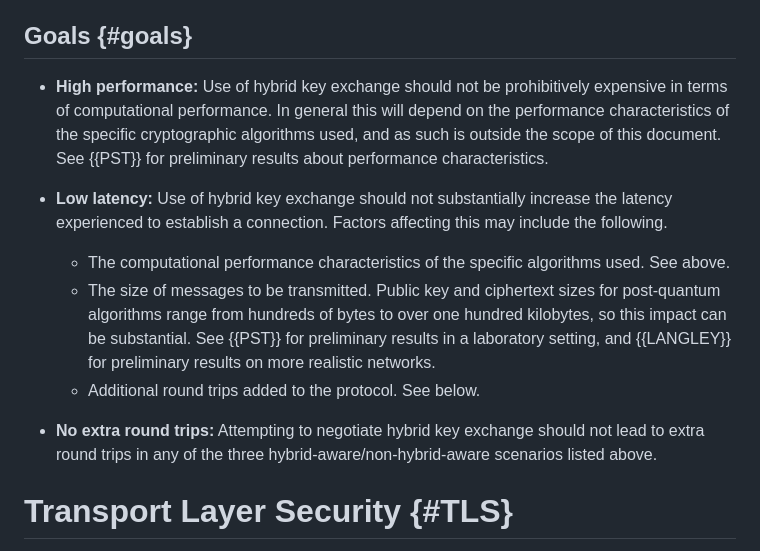
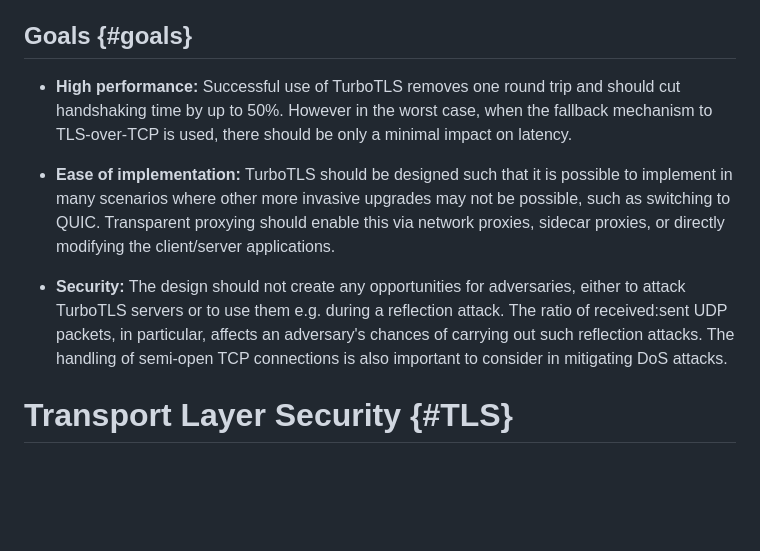
Before and after one commit to dstebila/draft-ietf-tls-hybrid-design, a Markdown page: draft-ietf-turbotls-design.md, the part around one of its changes. GitHub-like rendering; blank space fills up the shorter version.

Commit message:
Write goals
Include high performance (latency)

Security (avoid DoS/DDoS)

Ease of implementation

```diff
--- a/draft-ietf-turbotls-design.md
+++ b/draft-ietf-turbotls-design.md
@@ -262,14 +262,11 @@ It intentionally does not address:
 
 ## Goals {#goals}
 
-- **High performance:** Use of hybrid key exchange should not be prohibitively expensive in terms of computational performance.  In general this will depend on the performance characteristics of the specific cryptographic algorithms used, and as such is outside the scope of this document.  See {{PST}} for preliminary results about performance characteristics.
+- **High performance:** Successful use of TurboTLS removes one round trip and should cut handshaking time by up to 50%. However in the worst case, when the fallback mechanism to TLS-over-TCP is used, there should be only a minimal impact on latency.
 
-- **Low latency:** Use of hybrid key exchange should not substantially increase the latency experienced to establish a connection.  Factors affecting this may include the following.
-    - The computational performance characteristics of the specific algorithms used.  See above.
-    - The size of messages to be transmitted.  Public key and ciphertext sizes for post-quantum algorithms range from hundreds of bytes to over one hundred kilobytes, so this impact can be substantial.  See {{PST}} for preliminary results in a laboratory setting, and {{LANGLEY}} for preliminary results on more realistic networks.
-    - Additional round trips added to the protocol.  See below.
+- **Ease of implementation:** TurboTLS should be designed such that it is possible to implement in many scenarios where other more invasive upgrades may not be possible, such as switching to QUIC. Transparent proxying should enable this via network proxies, sidecar proxies, or directly modifying the client/server applications.
 
-- **No extra round trips:** Attempting to negotiate hybrid key exchange should not lead to extra round trips in any of the three hybrid-aware/non-hybrid-aware scenarios listed above.
+- **Security:** The design should not create any opportunities for adversaries, either to attack TurboTLS servers or to use them e.g. during a reflection attack. The ratio of received:sent UDP packets, in particular, affects an adversary's chances of carrying out such reflection attacks. The handling of semi-open TCP connections is also important to consider in mitigating DoS attacks.
 
 
 
```
Also changed, not shown: other parts of draft-ietf-turbotls-design.md (+2 -2 lines).
